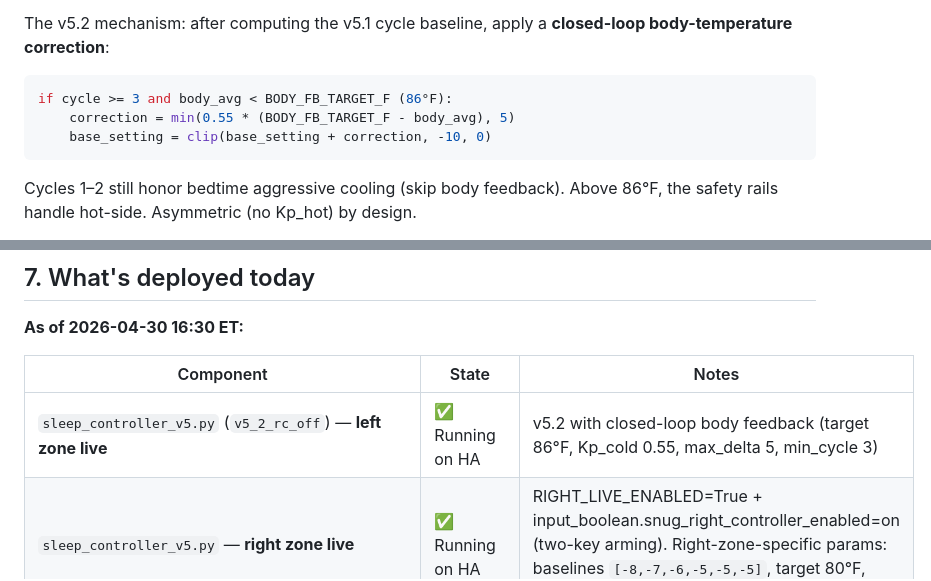
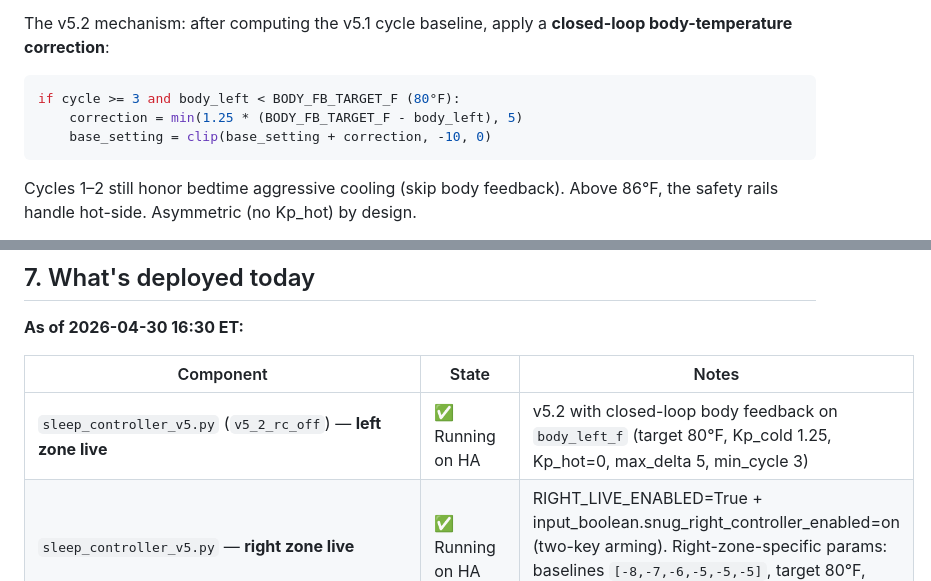
Before and after one commit to mike-mones/PerfectlySnug, a Markdown page: docs/PROGRESS_REPORT.md, 2 parts joined by grey strips. Drawn GitHub-style.

Commit message:
docs: update PROGRESS_REPORT for body_left + target=80°F unification
Reflects 6fdb9f4 — left zone now uses body_left as the body-feedback
input (matching right zone), target unified to 80°F across both zones.

Co-authored-by: Copilot <223556219+Copilot@users.noreply.github.com>

````diff
--- a/docs/PROGRESS_REPORT.md
+++ b/docs/PROGRESS_REPORT.md
@@ -88,8 +88,8 @@ The v5.2 mechanism: after computing the v5.1 cycle baseline, apply a
 **closed-loop body-temperature correction**:
 
 ```python
-if cycle >= 3 and body_avg < BODY_FB_TARGET_F (86°F):
-    correction = min(0.55 * (BODY_FB_TARGET_F - body_avg), 5)
+if cycle >= 3 and body_left < BODY_FB_TARGET_F (80°F):
+    correction = min(1.25 * (BODY_FB_TARGET_F - body_left), 5)
     base_setting = clip(base_setting + correction, -10, 0)
 ```
 
@@ -253,7 +253,7 @@ Any future training pipeline must either:
 
 | Component | State | Notes |
 |---|---|---|
-| `sleep_controller_v5.py` (`v5_2_rc_off`) — **left zone live** | ✅ Running on HA | v5.2 with closed-loop body feedback (target 86°F, Kp_cold 0.55, max_delta 5, min_cycle 3) |
+| `sleep_controller_v5.py` (`v5_2_rc_off`) — **left zone live** | ✅ Running on HA | v5.2 with closed-loop body feedback on `body_left_f` (target 80°F, Kp_cold 1.25, Kp_hot=0, max_delta 5, min_cycle 3) |
 | `sleep_controller_v5.py` — **right zone live** | ✅ Running on HA | RIGHT_LIVE_ENABLED=True + input_boolean.snug_right_controller_enabled=on (two-key arming). Right-zone-specific params: baselines `[-8,-7,-6,-5,-5,-5]`, target 80°F, Kp_hot=0.5, Kp_cold=0.3, cap=4, skip cycle 1 |
 | `right_overheat_safety.py` (`RightOverheatSafety`) | ✅ Live | Skin-side sensor (body_left_f), engage 86°F, release 82°F, BedJet 30-min suppression, force −10. Per-zone calibrated to her physiology |
 | Hard overheat rail on left v5 (body ≥90°F → −10) | ✅ Deployed | Gated by `input_boolean.snug_overheat_rail_enabled`; **default off** |
````
